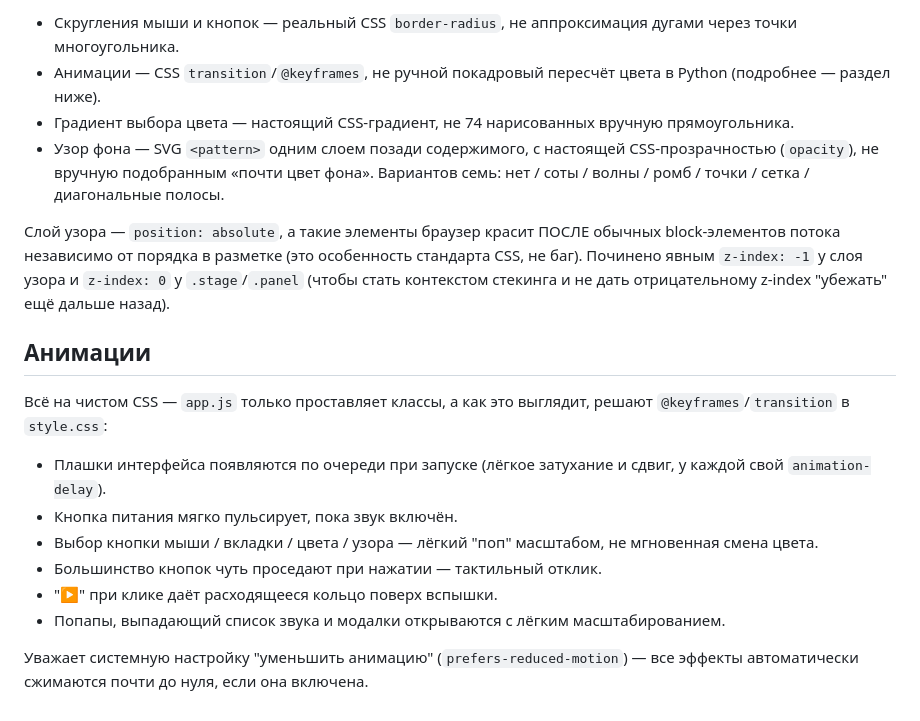
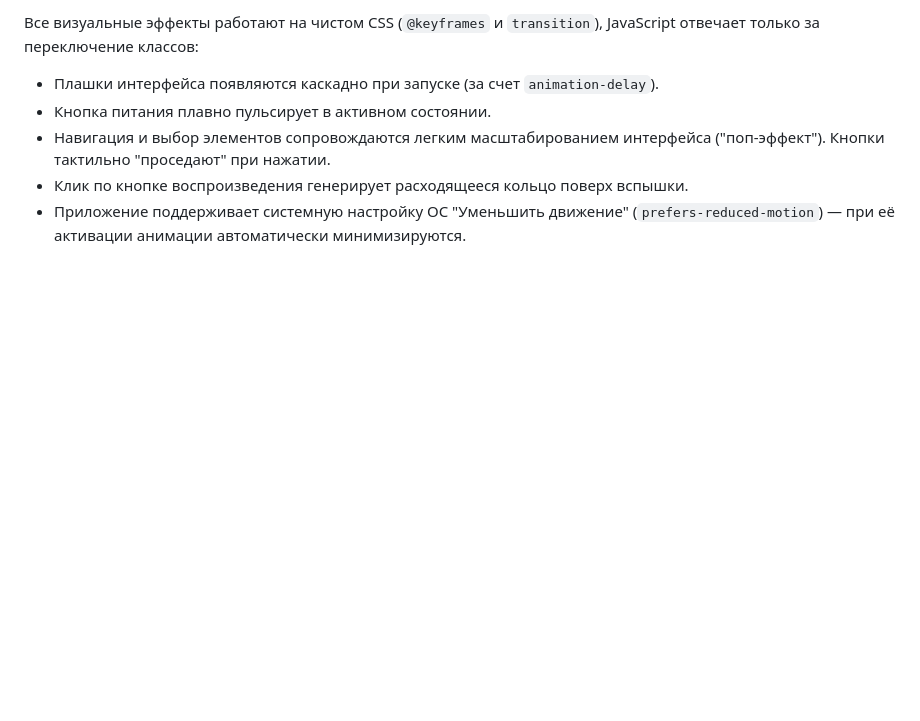
Before and after one commit to nikolenkode/MouseSoundsFX, a Markdown page: README.md, the part around one of its changes. GitHub-like rendering; blank space fills up the shorter version.

```diff
--- a/README.md
+++ b/README.md
@@ -143,35 +122,8 @@ python -m PyInstaller --clean --noconfirm --windowed --name "Mouse Sound FX" ^
 
-- Скругления мыши и кнопок — реальный CSS `border-radius`, не
-  аппроксимация дугами через точки многоугольника.
-- Анимации — CSS `transition`/`@keyframes`, не ручной покадровый
-  пересчёт цвета в Python (подробнее — раздел ниже).
-- Градиент выбора цвета — настоящий CSS-градиент, не 74 нарисованных
-  вручную прямоугольника.
-- Узор фона — SVG `<pattern>` одним слоем позади содержимого, с
-  настоящей CSS-прозрачностью (`opacity`), не вручную подобранным «почти
-  цвет фона». Вариантов семь: нет / соты / волны / ромб / точки / сетка /
-  диагональные полосы.
+Все визуальные эффекты работают на чистом CSS (`@keyframes` и `transition`), JavaScript отвечает только за переключение классов:
 
-Слой узора — `position: absolute`, а такие элементы браузер красит ПОСЛЕ
-обычных block-элементов потока независимо от порядка в разметке (это
-особенность стандарта CSS, не баг). Починено явным `z-index: -1` у слоя
-узора и `z-index: 0` у `.stage`/`.panel` (чтобы стать контекстом
-стекинга и не дать отрицательному z-index "убежать" ещё дальше назад).
-
-## Анимации
-
-Всё на чистом CSS — `app.js` только проставляет классы, а как это
-выглядит, решают `@keyframes`/`transition` в `style.css`:
-
-- Плашки интерфейса появляются по очереди при запуске (лёгкое затухание
-  и сдвиг, у каждой свой `animation-delay`).
-- Кнопка питания мягко пульсирует, пока звук включён.
-- Выбор кнопки мыши / вкладки / цвета / узора — лёгкий "поп" масштабом,
-  не мгновенная смена цвета.
-- Большинство кнопок чуть проседают при нажатии — тактильный отклик.
-- "▶" при клике даёт расходящееся кольцо поверх вспышки.
-- Попапы, выпадающий список звука и модалки открываются с лёгким
-  масштабированием.
-
-Уважает системную настройку "уменьшить анимацию" (`prefers-reduced-motion`) —
-все эффекты автоматически сжимаются почти до нуля, если она включена.
+* Плашки интерфейса появляются каскадно при запуске (за счет `animation-delay`).
+* Кнопка питания плавно пульсирует в активном состоянии.
+* Навигация и выбор элементов сопровождаются легким масштабированием интерфейса ("поп-эффект"). Кнопки тактильно "проседают" при нажатии.
+* Клик по кнопке воспроизведения генерирует расходящееся кольцо поверх вспышки.
+* Приложение поддерживает системную настройку ОС "Уменьшить движение" (`prefers-reduced-motion`) — при её активации анимации автоматически минимизируются.
```
Also changed, not shown: other parts of README.md (+88 -109 lines).
